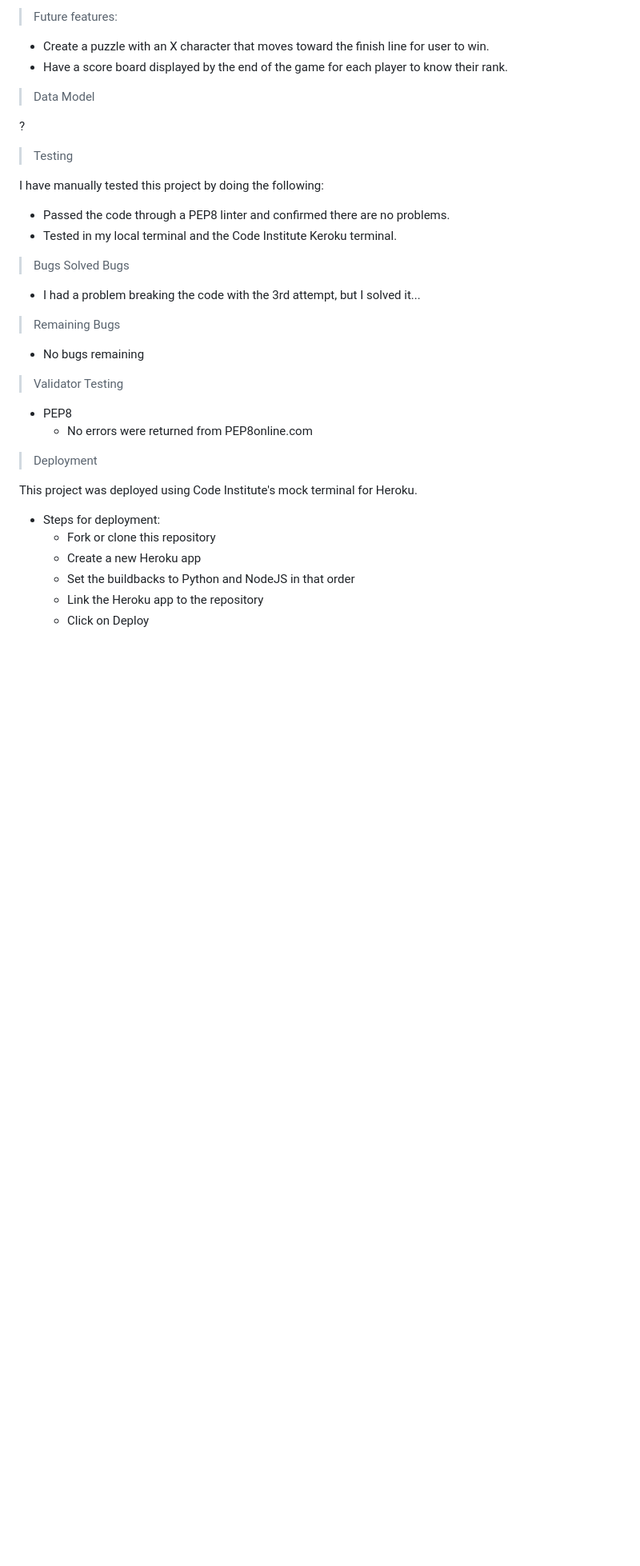
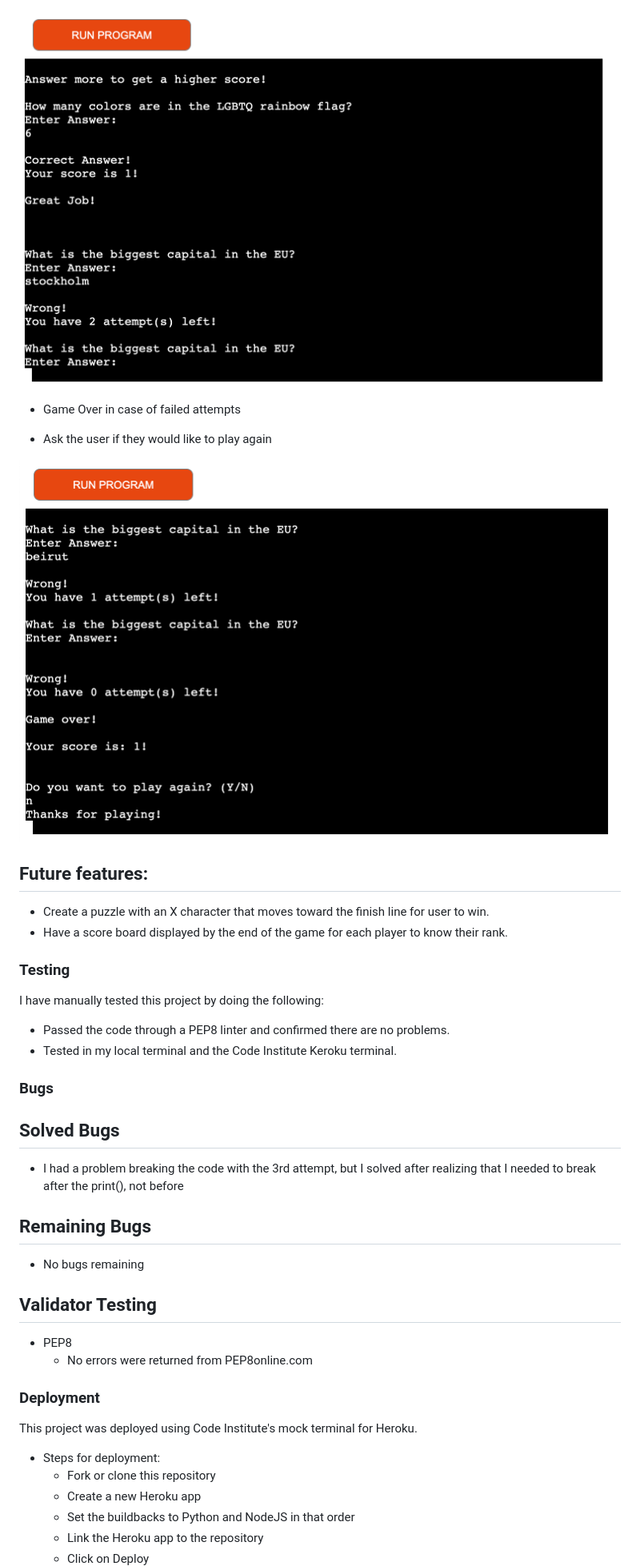
Before and after one commit to jnehmeh87/project_three, a Markdown page: README.md, the part around the change printed below. Shown: that part at 80% size. Drawn GitHub-style; pictures changed too: assets/images/a2.png (added), assets/images/a3.png (added); blank space fills up the shorter version.

Commit message:
Add images to README and finish deployment. End project

```diff
--- a/README.md
+++ b/README.md
@@ -142,30 +33,35 @@ All correct answers will be additioned to give them a score over 20
 
->Future features:
+![Scoring and attempts](assets/images/a2.png)
+
+- Game Over in case of failed attempts
+
+- Ask the user if they would like to play again
+
+![End of the program](assets/images/a3.png)
+
+
+## Future features:
 - Create a puzzle with an X character that moves toward the finish line for user to win.
 - Have a score board displayed by the end of the game for each player to know their rank.
 
->Data Model
-
-?
-
->Testing
+### Testing
 
 I have manually tested this project by doing the following:
 - Passed the code through a PEP8 linter and confirmed there are no problems.
 - Tested in my local terminal and the Code Institute Keroku terminal.
 
->Bugs
->Solved Bugs
-- I had a problem breaking the code with the 3rd attempt, but I solved it...
+### Bugs
+## Solved Bugs
+- I had a problem breaking the code with the 3rd attempt, but I solved after realizing that I needed to break after the print(), not before
 
->Remaining Bugs
+## Remaining Bugs
 - No bugs remaining
 
->Validator Testing
+## Validator Testing
 - PEP8
     - No errors were returned from PEP8online.com
 
->Deployment
+### Deployment
 
 This project was deployed using Code Institute's mock terminal for Heroku.
 - Steps for deployment:
```
Also changed, not shown: other parts of README.md (+22 -122 lines), assets/images/a1.png (added), assets/images/am-i.jpg (added).
